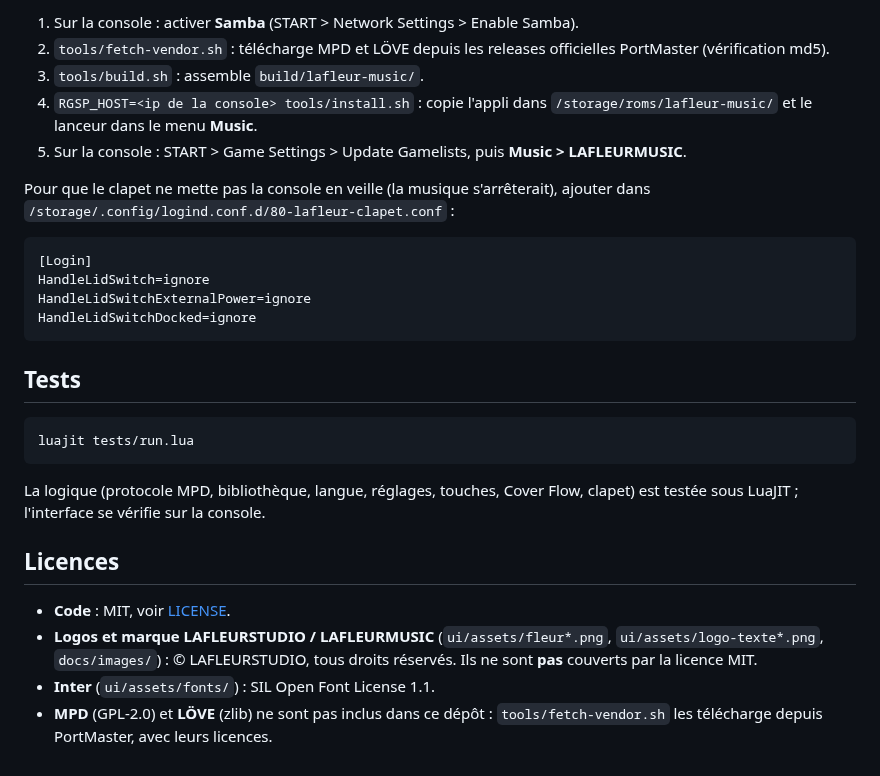
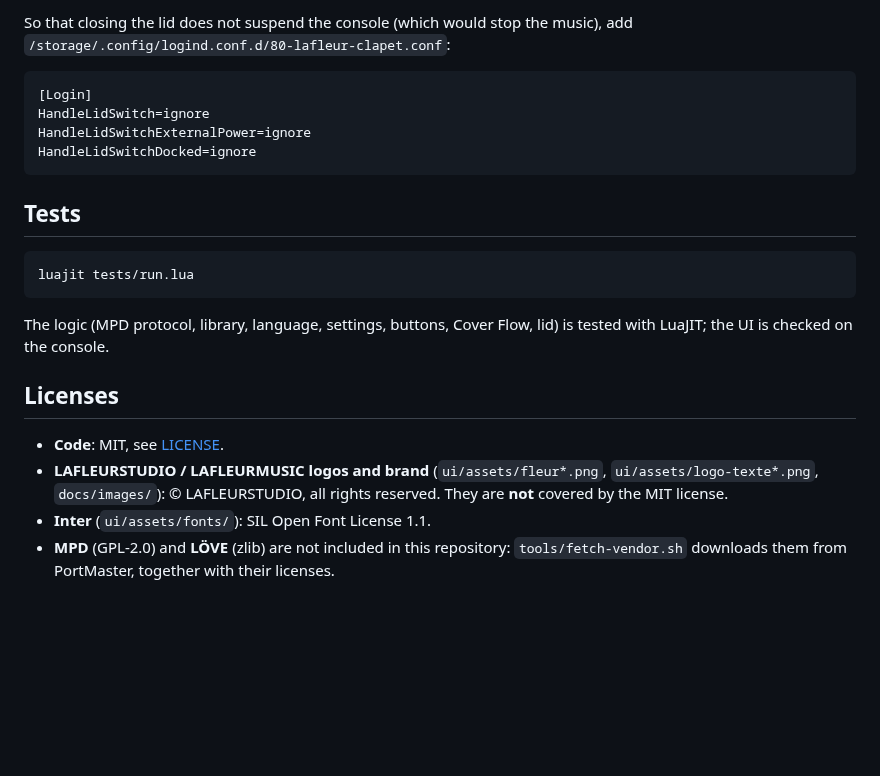
Before and after one commit to Jonlekern/lafleurmusic, a Markdown page: README.md, the part around one of its changes. Drawn GitHub-style; blank space fills up the shorter version.

````diff
--- a/README.md
+++ b/README.md
@@ -41,12 +45,6 @@ Testé sur **Anbernic RG SP** (720×480) avec **ROCKNIX 20261001**. Les autres t
 
-1. Sur la console : activer **Samba** (START > Network Settings > Enable Samba).
-2. `tools/fetch-vendor.sh` : télécharge MPD et LÖVE depuis les releases officielles PortMaster (vérification md5).
-3. `tools/build.sh` : assemble `build/lafleur-music/`.
-4. `RGSP_HOST=<ip de la console> tools/install.sh` : copie l'appli dans `/storage/roms/lafleur-music/` et le lanceur dans le menu **Music**.
-5. Sur la console : START > Game Settings > Update Gamelists, puis **Music > LAFLEURMUSIC**.
-
-Pour que le clapet ne mette pas la console en veille (la musique s'arrêterait), ajouter dans
-`/storage/.config/logind.conf.d/80-lafleur-clapet.conf` :
+So that closing the lid does not suspend the console (which would stop the music), add
+`/storage/.config/logind.conf.d/80-lafleur-clapet.conf`:
 
 ```ini
 [Login]
@@ -61,11 +59,11 @@ HandleLidSwitchDocked=ignore
 luajit tests/run.lua
 ```
 
-La logique (protocole MPD, bibliothèque, langue, réglages, touches, Cover Flow, clapet) est testée sous LuaJIT ; l'interface se vérifie sur la console.
+The logic (MPD protocol, library, language, settings, buttons, Cover Flow, lid) is tested with LuaJIT; the UI is checked on the console.
 
-## Licences
+## Licenses
 
-- **Code** : MIT, voir [LICENSE](LICENSE).
-- **Logos et marque LAFLEURSTUDIO / LAFLEURMUSIC** (`ui/assets/fleur*.png`, `ui/assets/logo-texte*.png`, `docs/images/`) : © LAFLEURSTUDIO, tous droits réservés. Ils ne sont **pas** couverts par la licence MIT.
-- **Inter** (`ui/assets/fonts/`) : SIL Open Font License 1.1.
-- **MPD** (GPL-2.0) et **LÖVE** (zlib) ne sont pas inclus dans ce dépôt : `tools/fetch-vendor.sh` les télécharge depuis PortMaster, avec leurs licences.
+- **Code**: MIT, see [LICENSE](LICENSE).
+- **LAFLEURSTUDIO / LAFLEURMUSIC logos and brand** (`ui/assets/fleur*.png`, `ui/assets/logo-texte*.png`, `docs/images/`): © LAFLEURSTUDIO, all rights reserved. They are **not** covered by the MIT license.
+- **Inter** (`ui/assets/fonts/`): SIL Open Font License 1.1.
+- **MPD** (GPL-2.0) and **LÖVE** (zlib) are not included in this repository: `tools/fetch-vendor.sh` downloads them from PortMaster, together with their licenses.
````
Also changed, not shown: other parts of README.md (+32 -28 lines), docs/images/1-menu.png, docs/images/2-coverflow.png, docs/images/3-en-cours.png, docs/images/maquettes.png.
